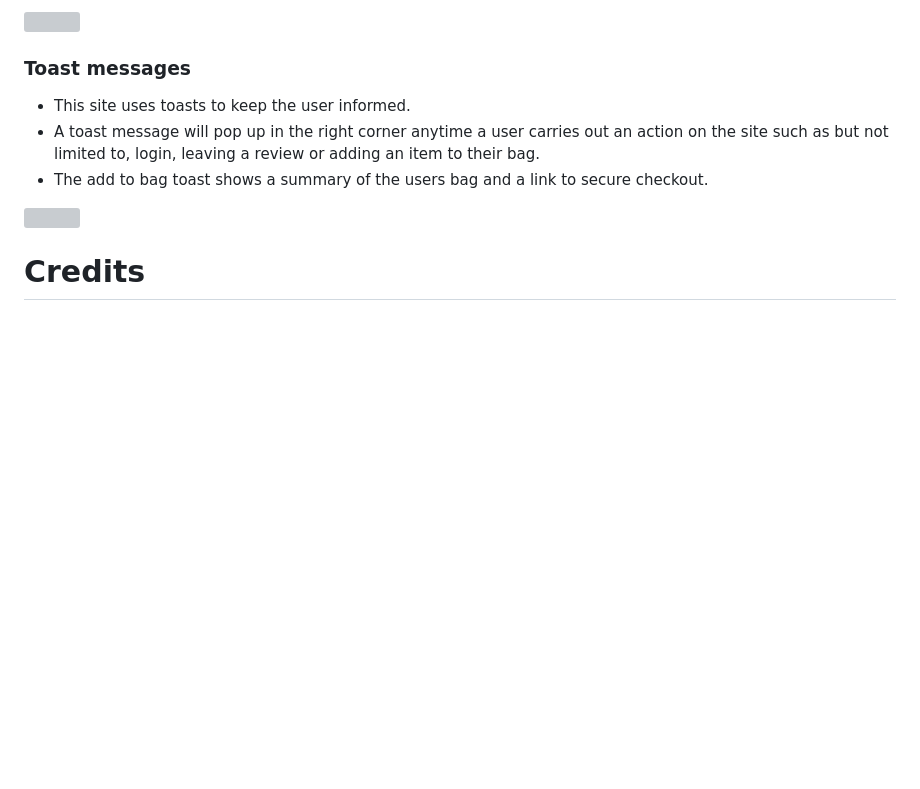
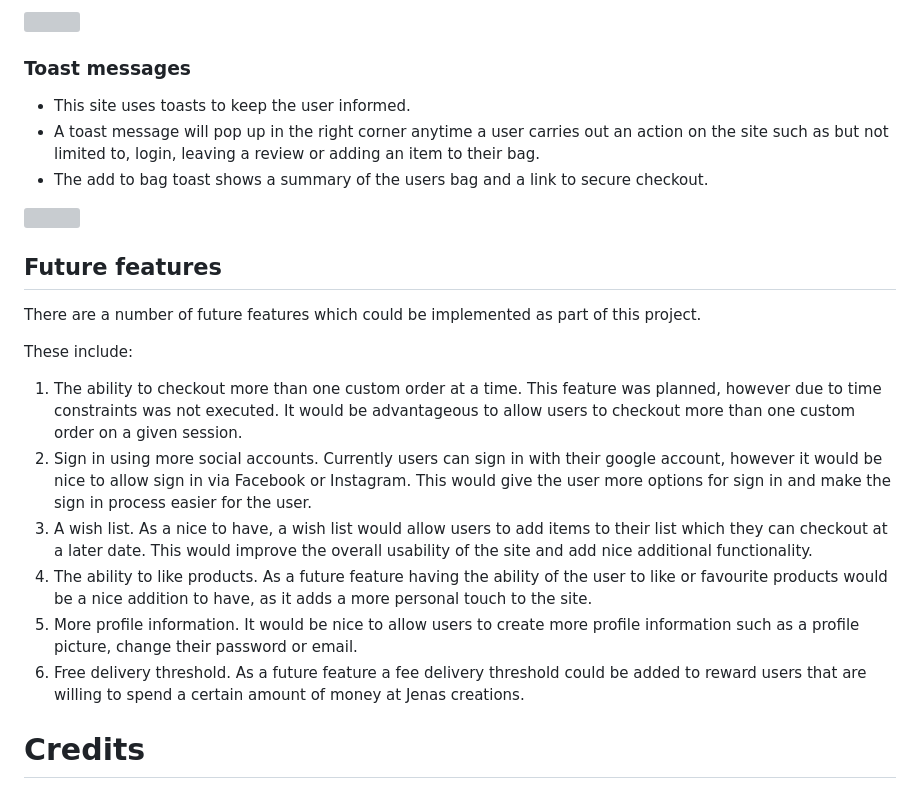
Before and after one commit to leoniemclaughlin7/jenas-creations, a Markdown page: docs/README.md, the part around the change printed below. Rendered like a GitHub page; blank space fills up the shorter version; grey boxes are pictures that could not be loaded.

Commit message:
Docs: add future features to features section of README.md

```diff
--- a/docs/README.md
+++ b/docs/README.md
@@ -272,6 +272,20 @@ Jenas Creations was developed using Agile Development Methodology. A detailed ov
 * The add to bag toast shows a summary of the users bag and a link to secure checkout.
 
 <img src="../docs/readme_images/toasts.png">
+
+## Future features
+
+There are a number of future features which could be implemented as part of this project.
+
+These include:
+
+1. The ability to checkout more than one custom order at a time. This feature was planned, however due to time constraints was not executed. It would be advantageous to allow users to checkout more than one custom order on a given session.
+2. Sign in using more social accounts. Currently users can sign in with their google account, however it would be nice to allow sign in via Facebook or Instagram. This would give the user more options for sign in and make the sign in process easier for the user.
+3. A wish list. As a nice to have, a wish list would allow users to add items to their list which they can checkout at a later date. This would improve the overall usability of the site and add nice additional functionality.
+4. The ability to like products. As a future feature having the ability of the user to like or favourite products would be a nice addition to have, as it adds a more personal touch to the site.
+5. More profile information. It would be nice to allow users to create more profile information such as a profile picture, change their password or email.
+6. Free delivery threshold. As a future feature a fee delivery threshold could be added to reward users that are willing to spend a certain amount of money at Jenas creations.
+
 
 
 
```
Also changed, not shown: other parts of docs/README.md (+1 -1 lines).
